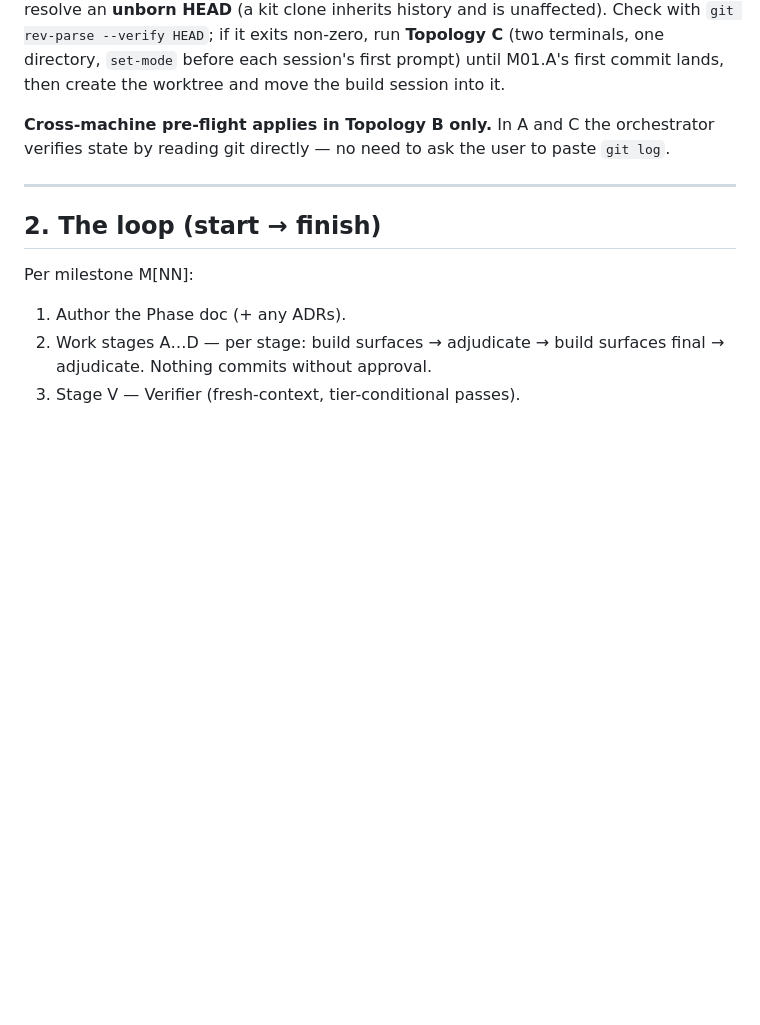
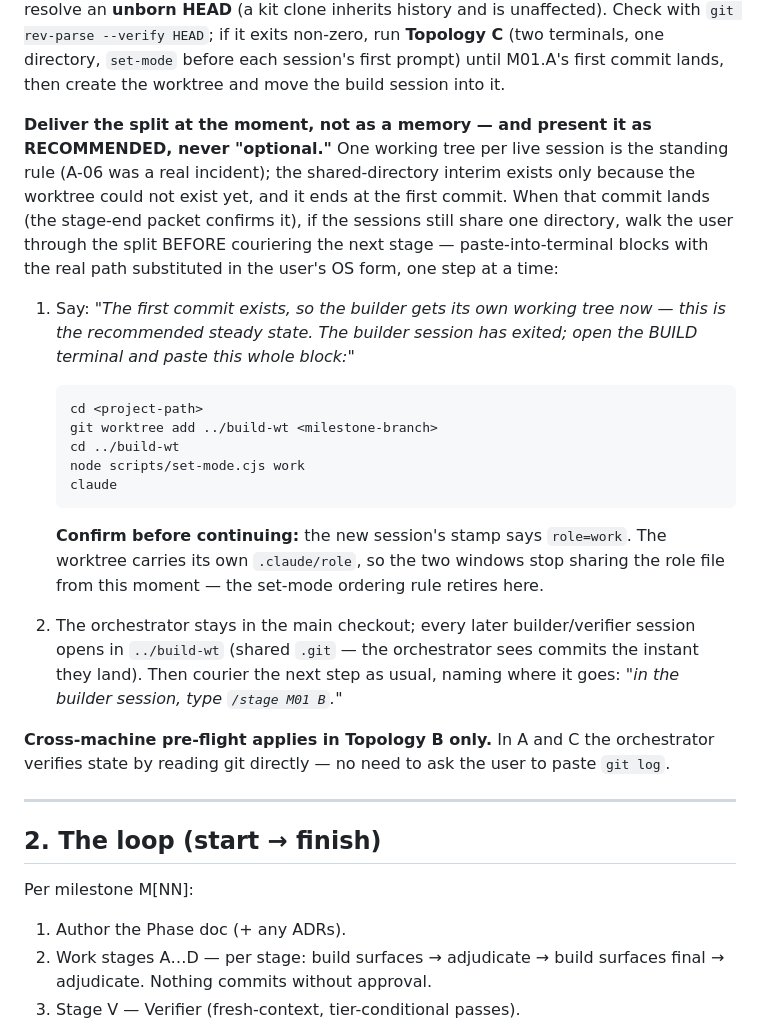
Before and after one commit to kknipe2k/Software-Build-Assurance-Kit, a Markdown page: sbak/templates/ORCHESTRATOR.md, the part around the change. Drawn GitHub-style; blank space fills up the shorter version.

Commit message:
ORCHESTRATOR template: deliver the worktree split at the first commit as RECOMMENDED, with paste-into-terminal steps and a stamp-confirmation gate - found live: a field orchestrator presented the split as optional in loose prose

````diff
--- a/sbak/templates/ORCHESTRATOR.md
+++ b/sbak/templates/ORCHESTRATOR.md
@@ -75,6 +75,22 @@ The role split is the same regardless of hosting. Only cross-machine state handl
 **Topology A setup:** from the repo root, `git worktree add ../build-wt <milestone-branch>` then run the build with `claude` inside `../build-wt`; run the orchestrator with `claude` in the main checkout. Both share `.git`, so the orchestrator sees the build's commits the instant they land and can read the build worktree's uncommitted files by path.
 
 **`worktree-after-first-commit` — Topology A may not exist yet on day one.** G1 holds through bootstrap, so the project's first commit is M01.A's. A project that arrived as a ZIP into a fresh `git init` therefore has **zero commits**, and `git worktree add` cannot resolve an **unborn HEAD** (a kit clone inherits history and is unaffected). Check with `git rev-parse --verify HEAD`; if it exits non-zero, run **Topology C** (two terminals, one directory, `set-mode` before each session's first prompt) until M01.A's first commit lands, then create the worktree and move the build session into it.
+
+**Deliver the split at the moment, not as a memory — and present it as RECOMMENDED, never "optional."** One working tree per live session is the standing rule (A-06 was a real incident); the shared-directory interim exists only because the worktree could not exist yet, and it ends at the first commit. When that commit lands (the stage-end packet confirms it), if the sessions still share one directory, walk the user through the split BEFORE couriering the next stage — paste-into-terminal blocks with the real path substituted in the user's OS form, one step at a time:
+
+1. Say: *"The first commit exists, so the builder gets its own working tree now — this is the recommended steady state. The builder session has exited; open the BUILD terminal and paste this whole block:"*
+
+   ```
+   cd <project-path>
+   git worktree add ../build-wt <milestone-branch>
+   cd ../build-wt
+   node scripts/set-mode.cjs work
+   claude
+   ```
+
+   **Confirm before continuing:** the new session's stamp says `role=work`. The worktree carries its own `.claude/role`, so the two windows stop sharing the role file from this moment — the set-mode ordering rule retires here.
+
+2. The orchestrator stays in the main checkout; every later builder/verifier session opens in `../build-wt` (shared `.git` — the orchestrator sees commits the instant they land). Then courier the next step as usual, naming where it goes: *"in the builder session, type `/stage M01 B`."*
 
 **Cross-machine pre-flight applies in Topology B only.** In A and C the orchestrator verifies state by reading git directly — no need to ask the user to paste `git log`.
 
````
